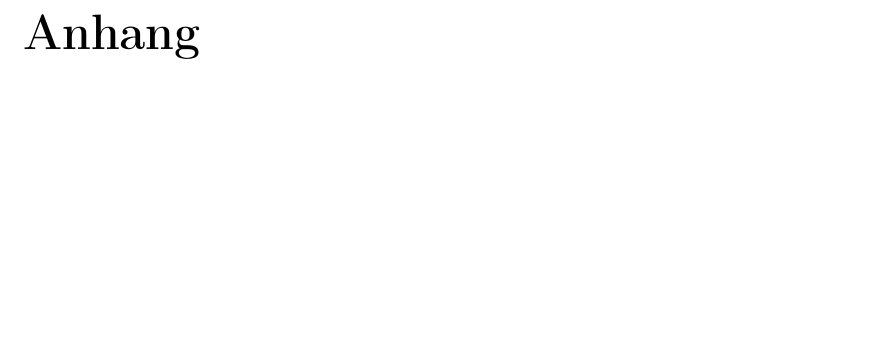
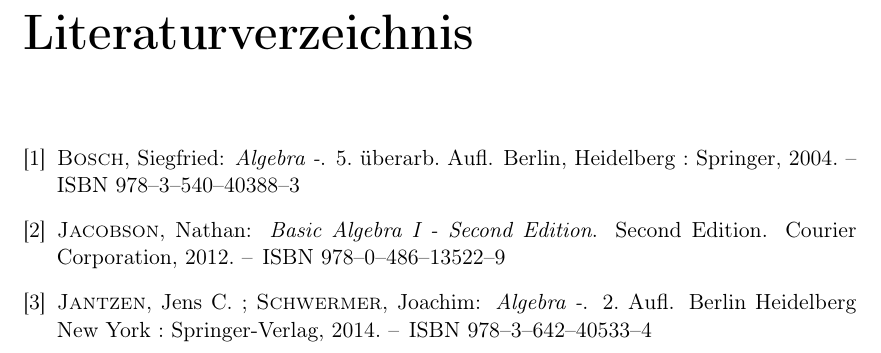
Before and after one commit to JanikB/algebra, a LaTeX book (algebra_book.tex, which reads algebra_book.bib): part of page 9 of 11, cut at the place of the change, the shorter picture padded with empty space. The pictures show the PDF file algebra_book.pdf that the author committed with the source.

Commit message:
Added literature.

```diff
--- /dev/null
+++ b/algebra_book.bib
@@ -0,0 +1,7 @@
+@BOOK{Bosch2004,
+	AUTHOR = {Bosch, Siegfried},
+	YEAR = {2004},
+	TITLE = {Algebra - },
+	EDITION = {5. überarb. Aufl.},
+	ISBN = {978-3-540-40388-3},
+	PUBLISHER = {Springer},
@@ -0,0 +13,17 @@
+	YEAR = {2014},
+	TITLE = {Algebra - },
+	EDITION = {2. Aufl.},
+	ISBN = {978-3-642-40533-4},
+	PUBLISHER = {Springer-Verlag},
+	ADDRESS = {Berlin Heidelberg New York},
+}
+
+@BOOK{Jacobson2012,
+	AUTHOR = {Jacobson, Nathan},
+	YEAR = {2012},
+	TITLE = {Basic Algebra I - Second Edition},
+	EDITION = {Second Edition},
+	ISBN = {978-0-486-13522-9},
+	PUBLISHER = {Courier Corporation},
+	ADDRESS = {},
+}
```
Also changed, not shown: algebra_book.tex (+7 -2 lines), algebra_book.pdf, algebra_book.bib (5 more changed lines).
